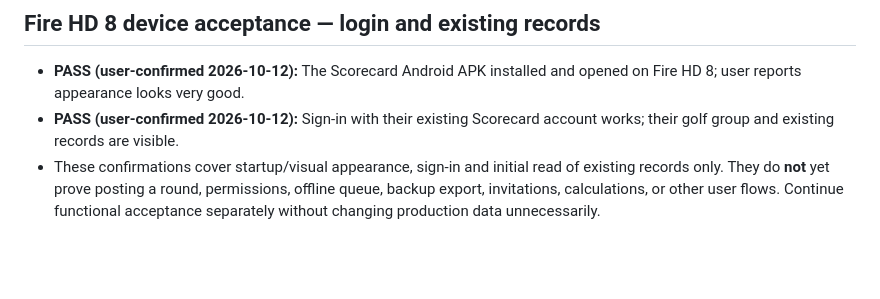
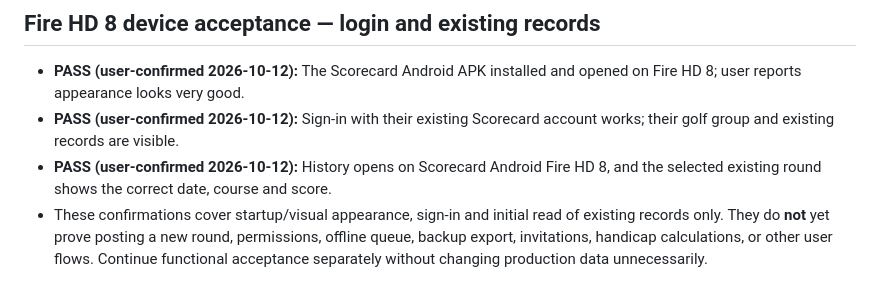
Before and after one commit to willyros01/scorecard, a Markdown page: ANDROID-PLAN.md, the part around the change. Rendered like a GitHub page; blank space fills up the shorter version.

Commit message:
docs(android): record Fire HD 8 history date course score PASS

```diff
--- a/ANDROID-PLAN.md
+++ b/ANDROID-PLAN.md
@@ -78,4 +78,5 @@ Date: 2026-10-12. Source version: 2.30.0. Base branch: `v2` at commit `994bd9a7c
 ## Fire HD 8 device acceptance — login and existing records
 - **PASS (user-confirmed 2026-10-12):** The Scorecard Android APK installed and opened on Fire HD 8; user reports appearance looks very good.
 - **PASS (user-confirmed 2026-10-12):** Sign-in with their existing Scorecard account works; their golf group and existing records are visible.
-- These confirmations cover startup/visual appearance, sign-in and initial read of existing records only. They do **not** yet prove posting a round, permissions, offline queue, backup export, invitations, calculations, or other user flows. Continue functional acceptance separately without changing production data unnecessarily.
+- **PASS (user-confirmed 2026-10-12):** History opens on Scorecard Android Fire HD 8, and the selected existing round shows the correct date, course and score.
+- These confirmations cover startup/visual appearance, sign-in and initial read of existing records only. They do **not** yet prove posting a new round, permissions, offline queue, backup export, invitations, handicap calculations, or other user flows. Continue functional acceptance separately without changing production data unnecessarily.
```
